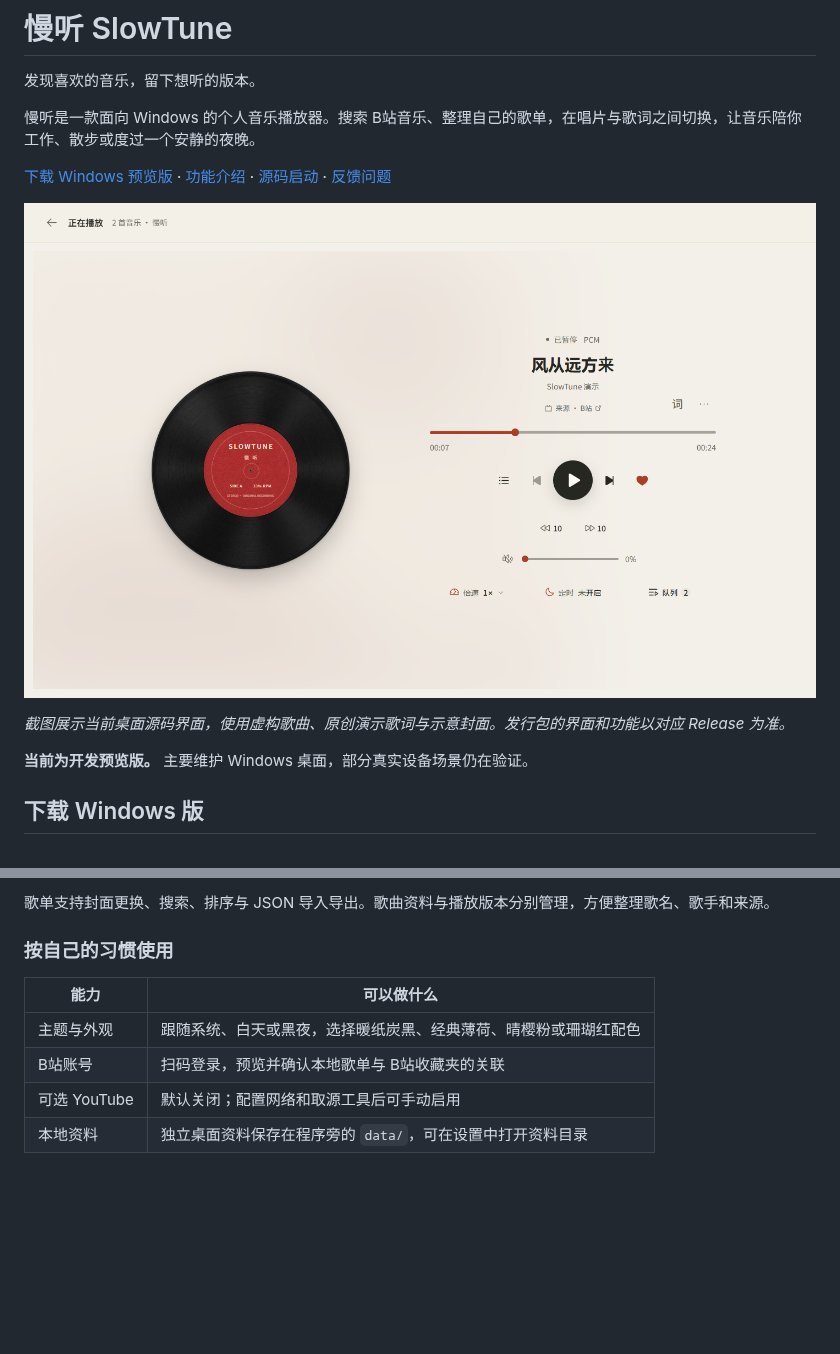
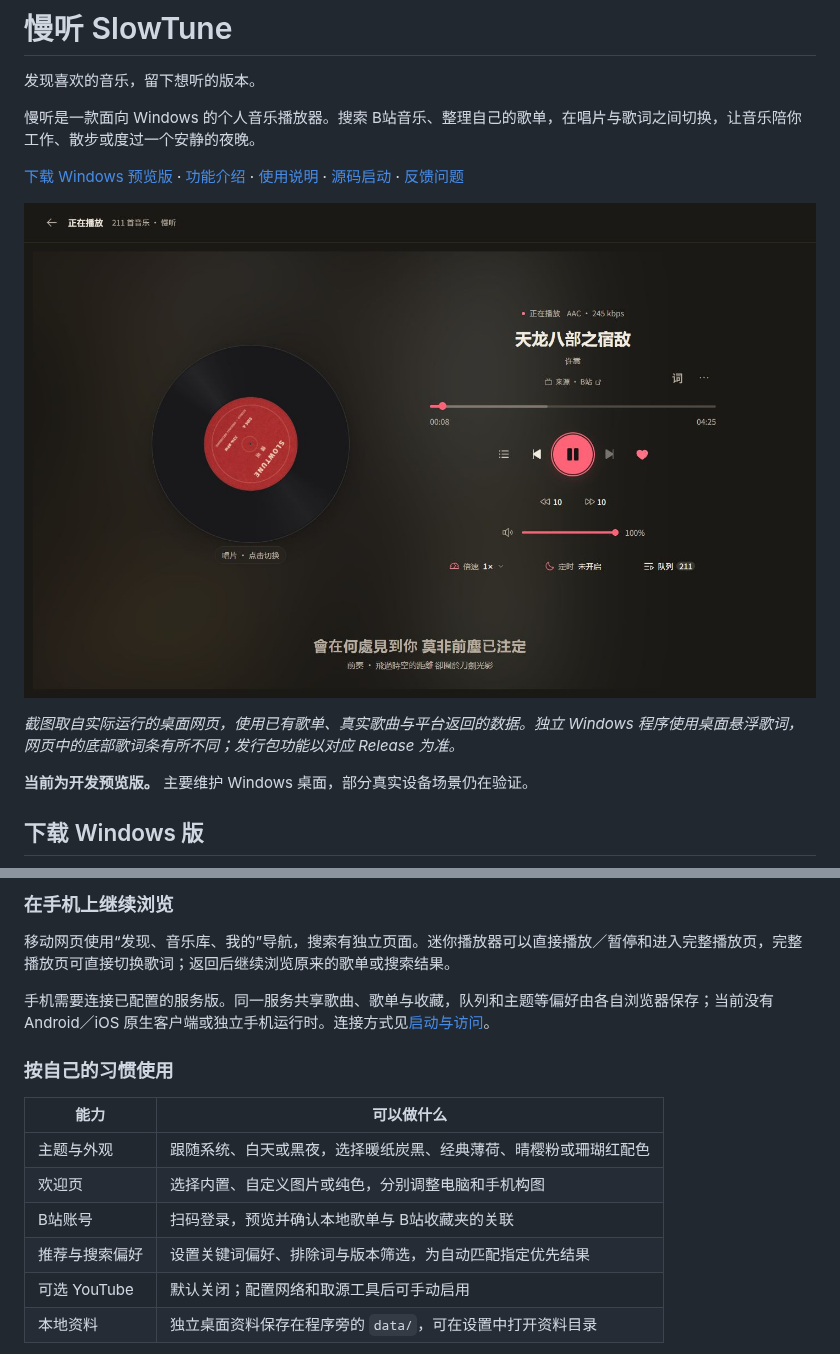
Before and after one commit to xiaoxiaosu25/slowtune, a Markdown page: README.md, 2 parts joined by grey strips. Drawn GitHub-style; pictures changed too: docs/images/player.jpg (added), docs/images/player.png (deleted); blank space fills up the shorter version.

```diff
--- a/README.md
+++ b/README.md
@@ -4,11 +4,11 @@
 
 慢听是一款面向 Windows 的个人音乐播放器。搜索 B站音乐、整理自己的歌单，在唱片与歌词之间切换，让音乐陪你工作、散步或度过一个安静的夜晚。
 
-[下载 Windows 预览版](https://github.com/xiaoxiaosu25/slowtune/releases) · [功能介绍](#功能) · [源码启动](#源码启动) · [反馈问题](https://github.com/xiaoxiaosu25/slowtune/issues)
+[下载 Windows 预览版](https://github.com/xiaoxiaosu25/slowtune/releases) · [功能介绍](#功能) · [使用说明](#使用说明) · [源码启动](#源码启动) · [反馈问题](https://github.com/xiaoxiaosu25/slowtune/issues)
 
-![慢听正在播放页：暖纸色背景、黑红唱片，以及进度、音量、倍速、定时和队列控制](docs/images/player.png)
+![慢听实际播放许嵩《天龙八部之宿敌》：黑红唱片、B站来源、真实音质信息、歌词与播放控制](docs/images/player.jpg)
 
-*截图展示当前桌面源码界面，使用虚构歌曲、原创演示歌词与示意封面。发行包的界面和功能以对应 Release 为准。*
+*截图取自实际运行的桌面网页，使用已有歌单、真实歌曲与平台返回的数据。独立 Windows 程序使用桌面悬浮歌词，网页中的底部歌词条有所不同；发行包功能以对应 Release 为准。*
 
 **当前为开发预览版。** 主要维护 Windows 桌面，部分真实设备场景仍在验证。
 
@@ -46,12 +75,18 @@
 
-歌单支持封面更换、搜索、排序与 JSON 导入导出。歌曲资料与播放版本分别管理，方便整理歌名、歌手和来源。
+### 在手机上继续浏览
+
+移动网页使用“发现、音乐库、我的”导航，搜索有独立页面。迷你播放器可以直接播放／暂停和进入完整播放页，完整播放页可直接切换歌词；返回后继续浏览原来的歌单或搜索结果。
+
+手机需要连接已配置的服务版。同一服务共享歌曲、歌单与收藏，队列和主题等偏好由各自浏览器保存；当前没有 Android／iOS 原生客户端或独立手机运行时。连接方式见[启动与访问](docs/产品/启动与访问.md)。
 
 ### 按自己的习惯使用
 
 | 能力 | 可以做什么 |
 | --- | --- |
 | 主题与外观 | 跟随系统、白天或黑夜，选择暖纸炭黑、经典薄荷、晴樱粉或珊瑚红配色 |
+| 欢迎页 | 选择内置、自定义图片或纯色，分别调整电脑和手机构图 |
 | B站账号 | 扫码登录，预览并确认本地歌单与 B站收藏夹的关联 |
+| 推荐与搜索偏好 | 设置关键词偏好、排除词与版本筛选，为自动匹配指定优先结果 |
 | 可选 YouTube | 默认关闭；配置网络和取源工具后可手动启用 |
 | 本地资料 | 独立桌面资料保存在程序旁的 `data/`，可在设置中打开资料目录 |
 
```
Also changed, not shown: other parts of README.md (+37 -8 lines), docs/参考/素材与来源.md (+4 -2 lines), docs/images/charts.jpg (added), docs/images/library.png (deleted), docs/images/lyrics.png (deleted), 1 other file.
